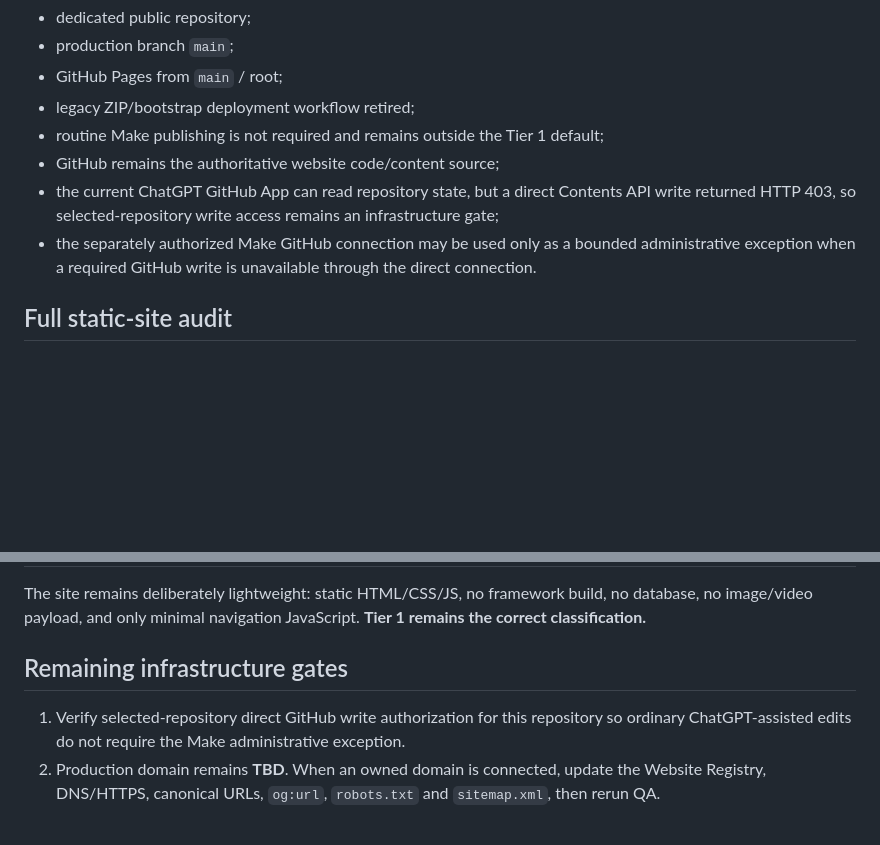
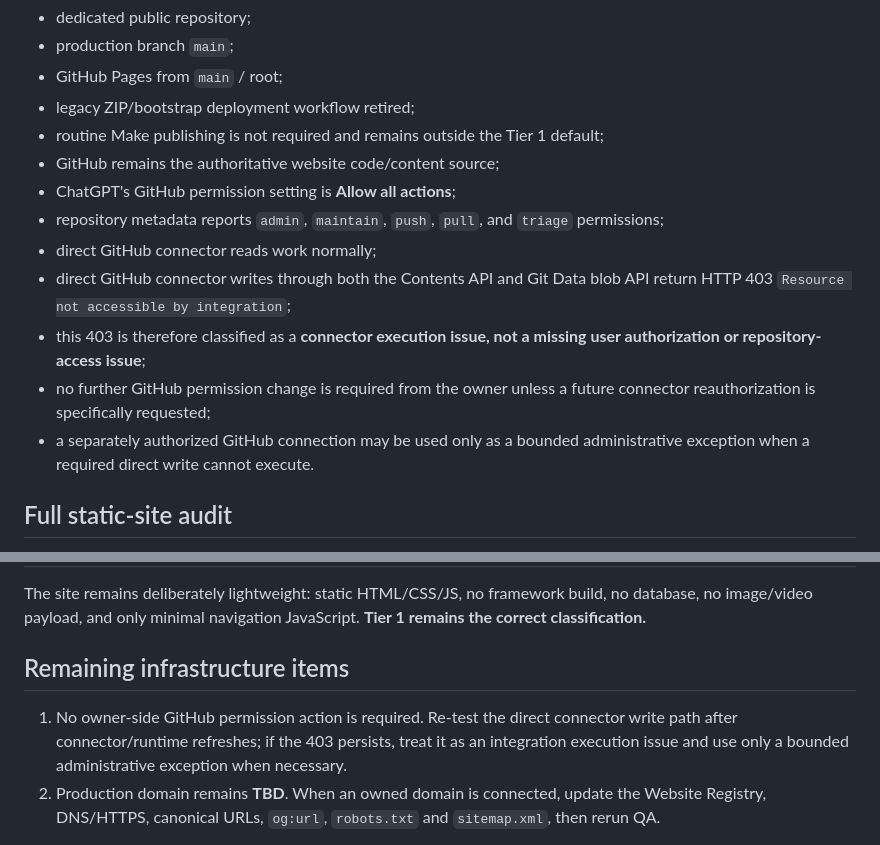
Before and after one commit to TheTrevorYoung/sierra-leone-health-systems, a Markdown page: BUILD_QA.md, 2 parts joined by grey strips. Drawn GitHub-style; blank space fills up the shorter version.

Commit message:
Lock GitHub authorization diagnosis in infrastructure QA

```diff
--- a/BUILD_QA.md
+++ b/BUILD_QA.md
@@ -15,8 +15,13 @@ Verified:
 - legacy ZIP/bootstrap deployment workflow retired;
 - routine Make publishing is not required and remains outside the Tier 1 default;
 - GitHub remains the authoritative website code/content source;
-- the current ChatGPT GitHub App can read repository state, but a direct Contents API write returned HTTP 403, so selected-repository write access remains an infrastructure gate;
-- the separately authorized Make GitHub connection may be used only as a bounded administrative exception when a required GitHub write is unavailable through the direct connection.
+- ChatGPT's GitHub permission setting is **Allow all actions**;
+- repository metadata reports `admin`, `maintain`, `push`, `pull`, and `triage` permissions;
+- direct GitHub connector reads work normally;
+- direct GitHub connector writes through both the Contents API and Git Data blob API return HTTP 403 `Resource not accessible by integration`;
+- this 403 is therefore classified as a **connector execution issue, not a missing user authorization or repository-access issue**;
+- no further GitHub permission change is required from the owner unless a future connector reauthorization is specifically requested;
+- a separately authorized GitHub connection may be used only as a bounded administrative exception when a required direct write cannot execute.
 
 ## Full static-site audit
 Repository QA passes across **21 HTML files / 20 public routes**. A live crawl on September 5, 2026 also returned **HTTP 200 on all 20 public routes**.
@@ -40,8 +45,8 @@ Validated:
 ## Performance / complexity
 The site remains deliberately lightweight: static HTML/CSS/JS, no framework build, no database, no image/video payload, and only minimal navigation JavaScript. **Tier 1 remains the correct classification.**
 
-## Remaining infrastructure gates
-1. Verify selected-repository direct GitHub write authorization for this repository so ordinary ChatGPT-assisted edits do not require the Make administrative exception.
+## Remaining infrastructure items
+1. No owner-side GitHub permission action is required. Re-test the direct connector write path after connector/runtime refreshes; if the 403 persists, treat it as an integration execution issue and use only a bounded administrative exception when necessary.
 2. Production domain remains **TBD**. When an owned domain is connected, update the Website Registry, DNS/HTTPS, canonical URLs, `og:url`, `robots.txt` and `sitemap.xml`, then rerun QA.
 
 `main` is currently unprotected. That is acceptable for the present solo, low-risk Tier 1 workflow under the locked standard. Add branch rules/rulesets when contributor count or production risk materially increases.
```
